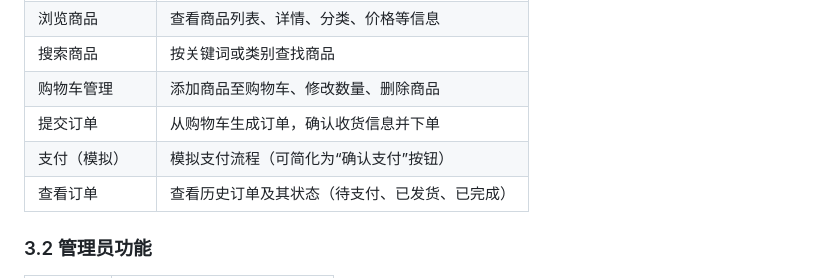
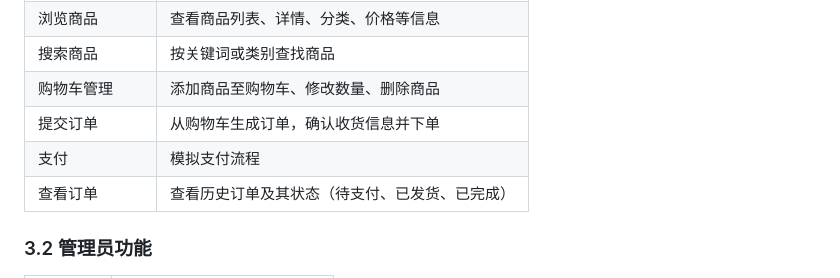
Before and after one commit to lyds1018/uml_final_assignment, a Markdown page: demand_analysis.md, the part around the change. GitHub-like rendering.

Commit message:
vault backup: 2025-11-03 11:35:08

```diff
--- a/demand_analysis.md
+++ b/demand_analysis.md
@@ -31,7 +31,7 @@
 | 搜索商品    | 按关键词或类别查找商品             |
 | 购物车管理   | 添加商品至购物车、修改数量、删除商品      |
 | 提交订单    | 从购物车生成订单，确认收货信息并下单      |
-| 支付（模拟）  | 模拟支付流程（可简化为“确认支付”按钮）    |
+| 支付      | 模拟支付流程                  |
 | 查看订单    | 查看历史订单及其状态（待支付、已发货、已完成） |
 
 ### 3.2 管理员功能
```
